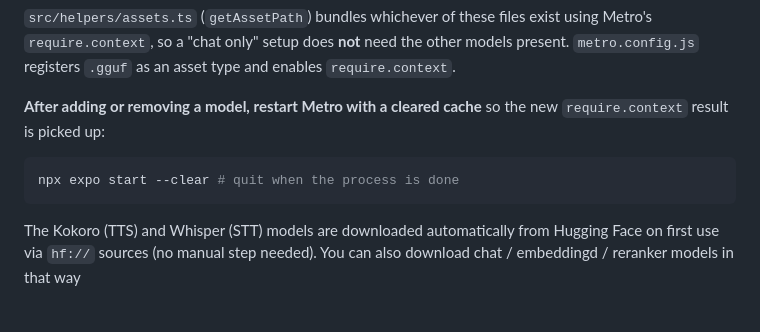
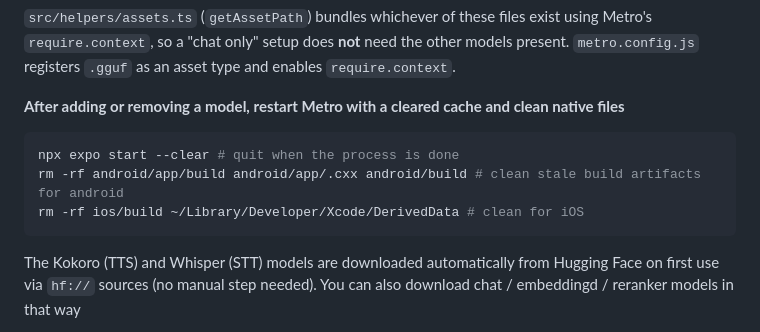
Before and after one commit to nobodywho-ooo/expo-starter-example, a Markdown page: README.md, the part around the change. Rendered like a GitHub page.

````diff
--- a/README.md
+++ b/README.md
@@ -81,11 +81,12 @@ using Metro's `require.context`, so a "chat only" setup does **not** need the
 other models present. `metro.config.js` registers `.gguf` as an asset type and
 enables `require.context`.
 
-**After adding or removing a model, restart Metro with a cleared cache** so the
-new `require.context` result is picked up:
+**After adding or removing a model, restart Metro with a cleared cache and clean native files**
 
 ```sh
 npx expo start --clear # quit when the process is done
+rm -rf android/app/build android/app/.cxx android/build # clean stale build artifacts for android
+rm -rf ios/build ~/Library/Developer/Xcode/DerivedData # clean for iOS
 ```
 
 The Kokoro (TTS) and Whisper (STT) models are downloaded automatically from Hugging Face on first use via `hf://` sources (no manual step needed).
````
